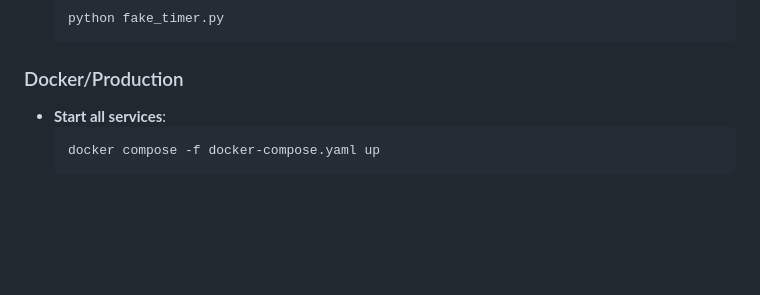
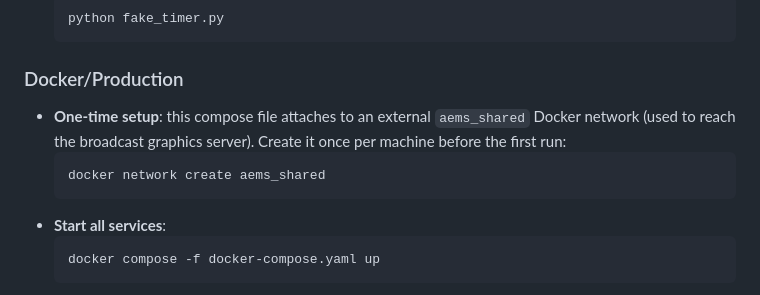
Before and after one commit to AntonyM71/AEMS, a Markdown page: .github/copilot-instructions.md, the part around the change. Drawn GitHub-style; blank space fills up the shorter version.

````diff
--- a/.github/copilot-instructions.md
+++ b/.github/copilot-instructions.md
@@ -101,6 +101,10 @@ AEMS (Athlete and Event Management System) is a multi-component system for manag
 
 ### Docker/Production
 
+- **One-time setup**: this compose file attaches to an external `aems_shared` Docker network (used to reach the broadcast graphics server). Create it once per machine before the first run:
+  ```bash
+  docker network create aems_shared
+  ```
 - **Start all services**:
   ```bash
   docker compose -f docker-compose.yaml up
````
Also changed, not shown: CLAUDE.md (+4 -0 lines), agents.md (+6 -0 lines).
